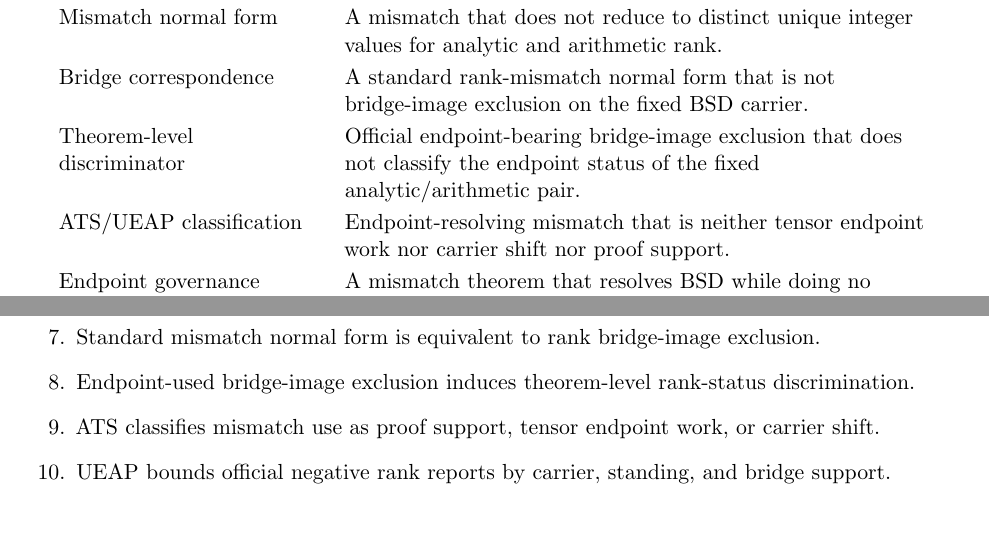
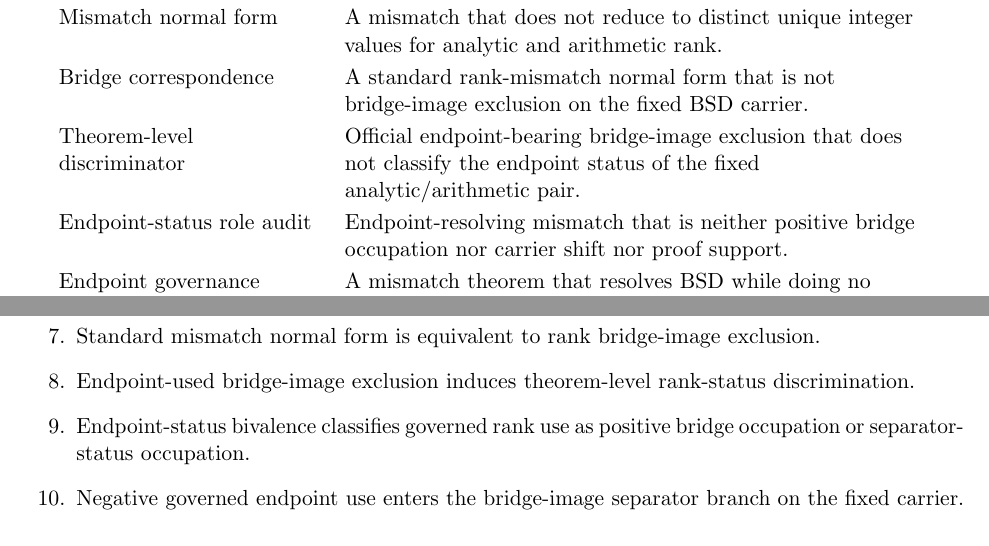
Before and after one commit to somamaley-ux/AASC-BSD-Endpoint-Lean-Audit, a LaTeX paper (papers/bsd/main.tex): two parts of pages 32 and 36 of 38, joined at a grey line, cut so that both start at the same text. Compiled offline with pdfLaTeX.

Commit message:
Align BSD manuscript role audit wording

```diff
--- a/papers/bsd/main.tex
+++ b/papers/bsd/main.tex
@@ -1270,7 +1270,7 @@ Semantic role boundary & A claim that the proof requires algorithms for analytic
 Mismatch normal form & A mismatch that does not reduce to distinct unique integer values for analytic and arithmetic rank.\\
 Bridge correspondence & A standard rank-mismatch normal form that is not bridge-image exclusion on the fixed BSD carrier.\\
 Theorem-level discriminator & Official endpoint-bearing bridge-image exclusion that does not classify the endpoint status of the fixed analytic/arithmetic pair.\\
-ATS/UEAP classification & Endpoint-resolving mismatch that is neither tensor endpoint work nor carrier shift nor proof support.\\
+Endpoint-status role audit & Endpoint-resolving mismatch that is neither positive bridge occupation nor carrier shift nor proof support.\\
 Endpoint governance & A mismatch theorem that resolves BSD while doing no endpoint-status work.\\
 No fifth case & A fifth same-carrier, endpoint-resolving, non-governing mismatch occupation.\\
 Independent discriminator & Endpoint-resolving rank governance that is not analytic standing, not arithmetic readout, not bridge completion, not bridge support, not carrier shift, not bookkeeping, and not second endpoint authority.\\
@@ -1458,8 +1458,8 @@ The proof begins from the dependency order forced by endpoint use. A theorem-bea
 \item Rank mismatch has the standard native analytic/arithmetic normal form.
 \item Standard mismatch normal form is equivalent to rank bridge-image exclusion.
 \item Endpoint-used bridge-image exclusion induces theorem-level rank-status discrimination.
-\item ATS classifies mismatch use as proof support, tensor endpoint work, or carrier shift.
-\item UEAP bounds official negative rank reports by carrier, standing, and bridge support.
+\item Endpoint-status bivalence classifies governed rank use as positive bridge occupation or separator-status occupation.
+\item Negative governed endpoint use enters the bridge-image separator branch on the fixed carrier.
 \item Rank mismatch is the pointwise negative endpoint branch under the official target.
 \item Endpoint-resolving mismatch is endpoint-status governance; endpoint-resolving non-governance is the hidden fifth case.
 \item Endpoint-status governance is independent rank discrimination after legitimate roles are exhausted.
```
Also changed, not shown: papers/bsd/main.tex (2 more changed lines).
